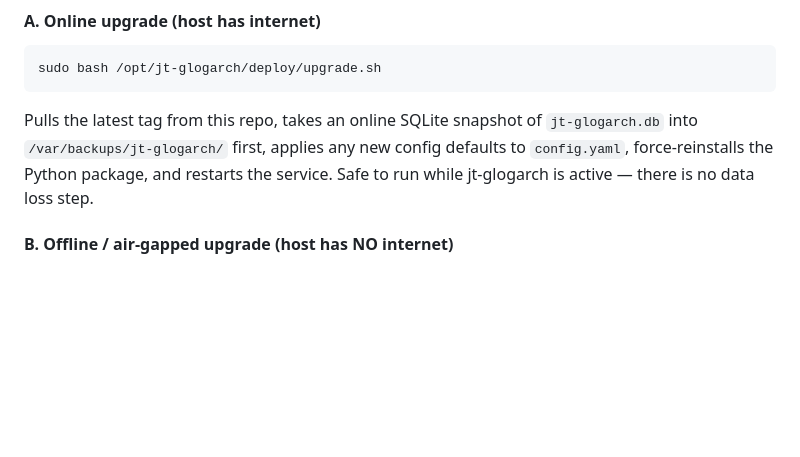
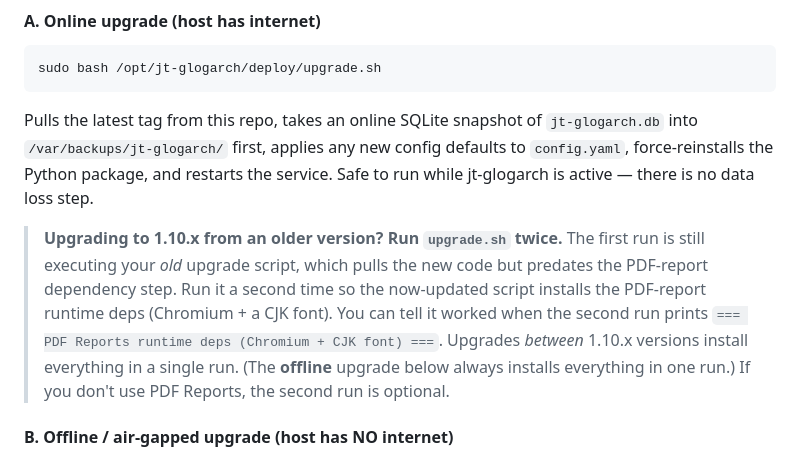
Before and after one commit to bittieshsu/jt-glogarch, a Markdown page: README.md, the part around the change. Drawn GitHub-style; blank space fills up the shorter version.

Commit message:
docs: note the two-run online upgrade to 1.10.x (PDF deps) in README (en + zh_TW); align zh upgrade headers to 1./2.
Co-Authored-By: Claude <noreply@anthropic.com>

```diff
--- a/README.md
+++ b/README.md
@@ -378,6 +378,16 @@ Pulls the latest tag from this repo, takes an online SQLite snapshot of
 config defaults to `config.yaml`, force-reinstalls the Python package, and
 restarts the service. Safe to run while jt-glogarch is active — there is
 no data loss step.
+
+> **Upgrading to 1.10.x from an older version? Run `upgrade.sh` twice.**
+> The first run is still executing your *old* upgrade script, which pulls the
+> new code but predates the PDF-report dependency step. Run it a second time so
+> the now-updated script installs the PDF-report runtime deps (Chromium + a CJK
+> font). You can tell it worked when the second run prints
+> `=== PDF Reports runtime deps (Chromium + CJK font) ===`. Upgrades *between*
+> 1.10.x versions install everything in a single run. (The **offline** upgrade
+> below always installs everything in one run.) If you don't use PDF Reports,
+> the second run is optional.
 
 #### B. Offline / air-gapped upgrade (host has NO internet)
 
```
Also changed, not shown: README-zh_TW.md (+6 -2 lines).
